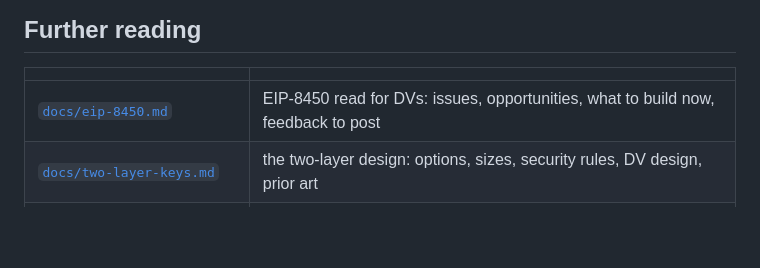
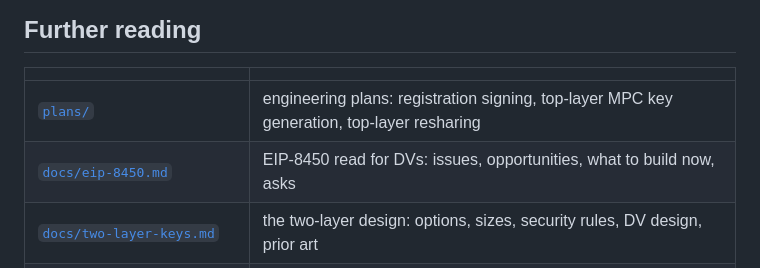
Before and after one commit to ObolNetwork/pqdv, a Markdown page: README.md, the part around one of its changes. Drawn GitHub-style; blank space fills up the shorter version.

```diff
--- a/README.md
+++ b/README.md
@@ -201,7 +205,8 @@ The critical path, registration first:
 
 | | |
 |---|---|
-| [`docs/eip-8450.md`](docs/eip-8450.md) | EIP-8450 read for DVs: issues, opportunities, what to build now, feedback to post |
+| [`plans/`](plans/) | engineering plans: registration signing, top-layer MPC key generation, top-layer resharing |
+| [`docs/eip-8450.md`](docs/eip-8450.md) | EIP-8450 read for DVs: issues, opportunities, what to build now, asks |
 | [`docs/two-layer-keys.md`](docs/two-layer-keys.md) | the two-layer design: options, sizes, security rules, DV design, prior art |
 | [`docs/prawns.md`](docs/prawns.md) | PRAWNS construction, threshold condition, randomness, why key generation needs MPC |
 | [`docs/dkg-and-mpc-costs.md`](docs/dkg-and-mpc-costs.md) | cost model: per-hash MPC costs, key generation, storage, earlier BLAKE2s and Poseidon estimates |
```
Also changed, not shown: other parts of README.md (+18 -14 lines), docs/eip-8450.md (+26 -16 lines), docs/ethereum-design-decisions.md (+29 -11 lines).
